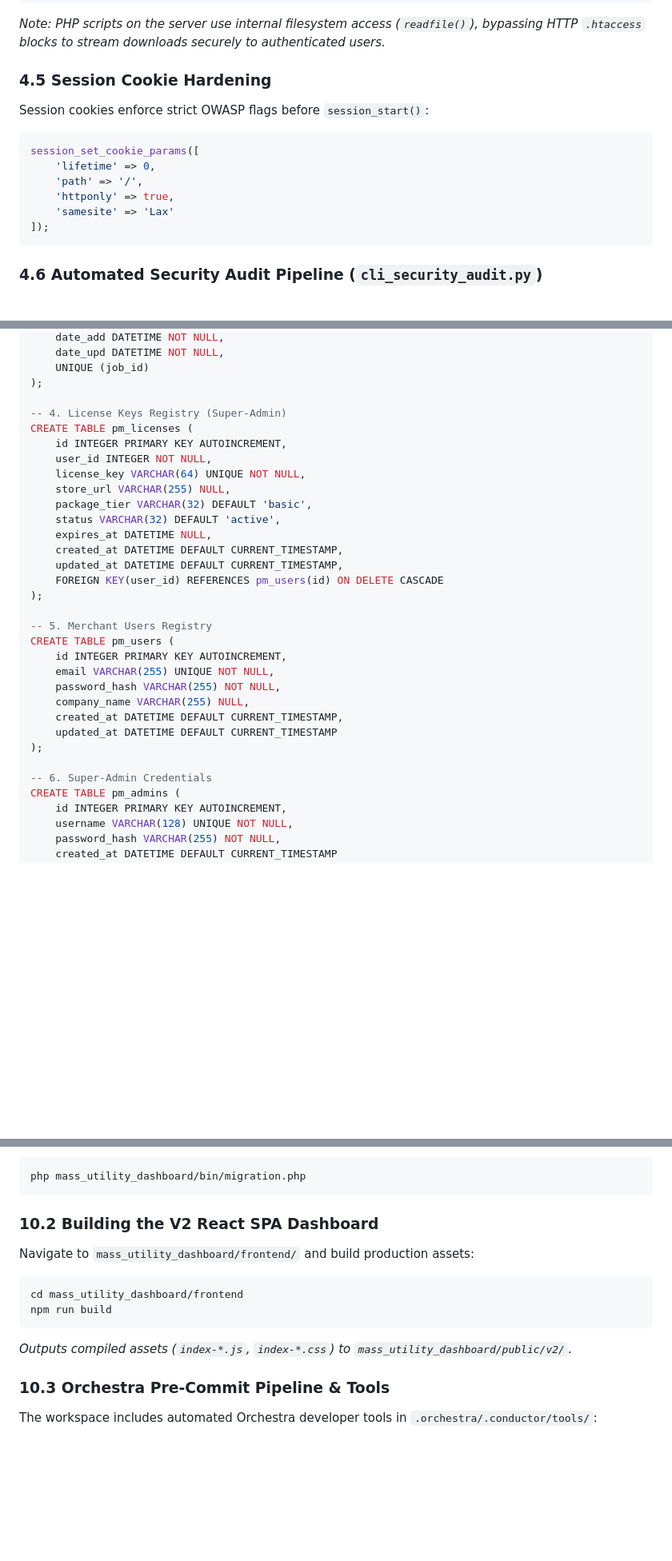
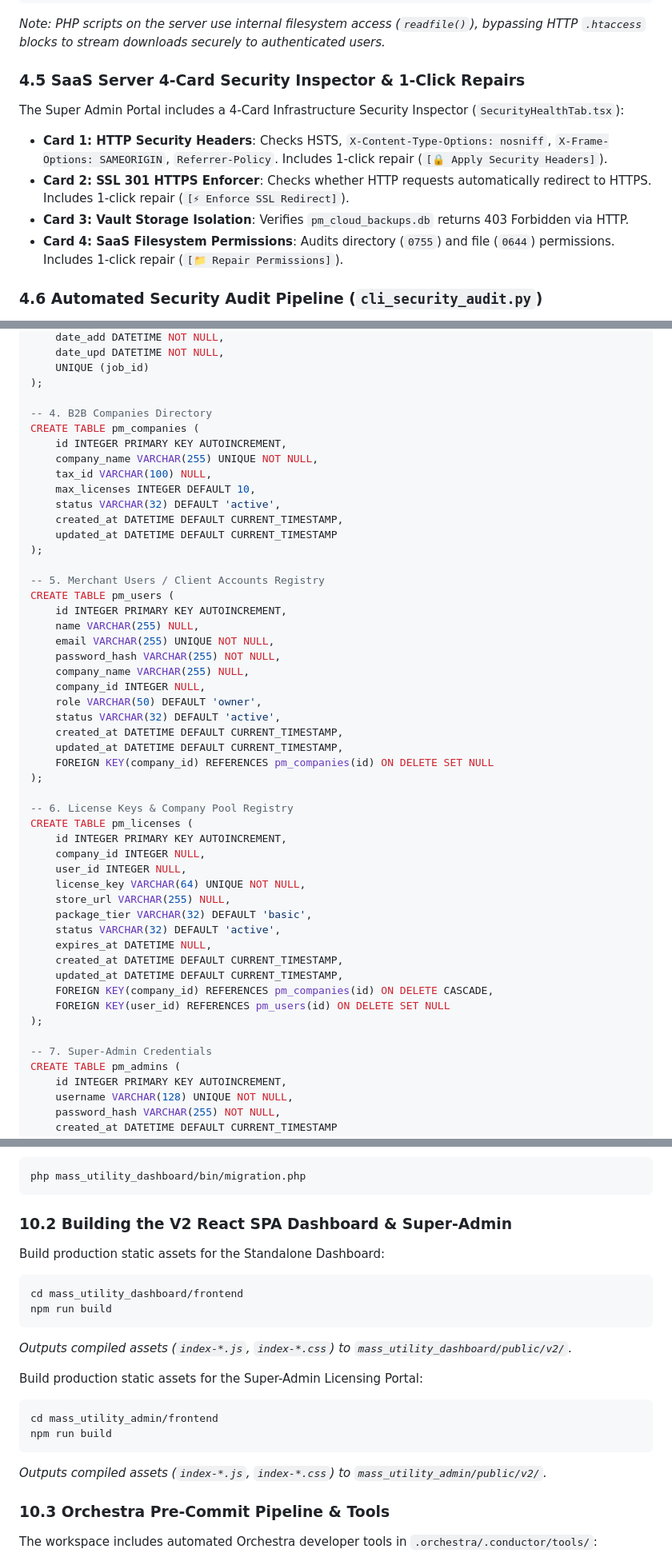
Before and after one commit to calin-m/Mass-Utility, a Markdown page: README.md, 3 parts joined by grey strips. Shown at 80% size. Rendered like a GitHub page; blank space fills up the shorter version.

Commit message:
chore: Comprehensive Master README.md Update

````diff
--- a/README.md
+++ b/README.md
@@ -238,16 +258,12 @@ Direct web access to backup storage directories (`mass_utility/backups/` and `ma
 ```
 *Note: PHP scripts on the server use internal filesystem access (`readfile()`), bypassing HTTP `.htaccess` blocks to stream downloads securely to authenticated users.*
 
-### 4.5 Session Cookie Hardening
-Session cookies enforce strict OWASP flags before `session_start()`:
-```php
-session_set_cookie_params([
-    'lifetime' => 0,
-    'path' => '/',
-    'httponly' => true,
-    'samesite' => 'Lax'
-]);
-```
+### 4.5 SaaS Server 4-Card Security Inspector & 1-Click Repairs
+The Super Admin Portal includes a 4-Card Infrastructure Security Inspector (`SecurityHealthTab.tsx`):
+- **Card 1: HTTP Security Headers**: Checks HSTS, `X-Content-Type-Options: nosniff`, `X-Frame-Options: SAMEORIGIN`, `Referrer-Policy`. Includes 1-click repair (`[🔒 Apply Security Headers]`).
+- **Card 2: SSL 301 HTTPS Enforcer**: Checks whether HTTP requests automatically redirect to HTTPS. Includes 1-click repair (`[⚡ Enforce SSL Redirect]`).
+- **Card 3: Vault Storage Isolation**: Verifies `pm_cloud_backups.db` returns 403 Forbidden via HTTP.
+- **Card 4: SaaS Filesystem Permissions**: Audits directory (`0755`) and file (`0644`) permissions. Includes 1-click repair (`[📁 Repair Permissions]`).
 
 ### 4.6 Automated Security Audit Pipeline (`cli_security_audit.py`)
 Integrated into the pre-commit build pipeline, `cli_security_audit.py` scans JavaScript files for unsafe DOM injections (`innerHTML`), verifies `escapeshellarg()` on PHP shell executions, and audits SQLite queries for prepared statement compliance.
@@ -354,10 +370,37 @@ CREATE TABLE mass_update_log (
     UNIQUE (job_id)
 );
 
--- 4. License Keys Registry (Super-Admin)
+-- 4. B2B Companies Directory
+CREATE TABLE pm_companies (
+    id INTEGER PRIMARY KEY AUTOINCREMENT,
+    company_name VARCHAR(255) UNIQUE NOT NULL,
+    tax_id VARCHAR(100) NULL,
+    max_licenses INTEGER DEFAULT 10,
+    status VARCHAR(32) DEFAULT 'active',
+    created_at DATETIME DEFAULT CURRENT_TIMESTAMP,
+    updated_at DATETIME DEFAULT CURRENT_TIMESTAMP
+);
+
+-- 5. Merchant Users / Client Accounts Registry
+CREATE TABLE pm_users (
+    id INTEGER PRIMARY KEY AUTOINCREMENT,
+    name VARCHAR(255) NULL,
+    email VARCHAR(255) UNIQUE NOT NULL,
+    password_hash VARCHAR(255) NOT NULL,
+    company_name VARCHAR(255) NULL,
+    company_id INTEGER NULL,
+    role VARCHAR(50) DEFAULT 'owner',
+    status VARCHAR(32) DEFAULT 'active',
+    created_at DATETIME DEFAULT CURRENT_TIMESTAMP,
+    updated_at DATETIME DEFAULT CURRENT_TIMESTAMP,
+    FOREIGN KEY(company_id) REFERENCES pm_companies(id) ON DELETE SET NULL
+);
+
+-- 6. License Keys & Company Pool Registry
 CREATE TABLE pm_licenses (
     id INTEGER PRIMARY KEY AUTOINCREMENT,
-    user_id INTEGER NOT NULL,
+    company_id INTEGER NULL,
+    user_id INTEGER NULL,
     license_key VARCHAR(64) UNIQUE NOT NULL,
     store_url VARCHAR(255) NULL,
     package_tier VARCHAR(32) DEFAULT 'basic',
@@ -365,20 +408,11 @@ CREATE TABLE pm_licenses (
     expires_at DATETIME NULL,
     created_at DATETIME DEFAULT CURRENT_TIMESTAMP,
     updated_at DATETIME DEFAULT CURRENT_TIMESTAMP,
-    FOREIGN KEY(user_id) REFERENCES pm_users(id) ON DELETE CASCADE
+    FOREIGN KEY(company_id) REFERENCES pm_companies(id) ON DELETE CASCADE,
+    FOREIGN KEY(user_id) REFERENCES pm_users(id) ON DELETE SET NULL
 );
 
--- 5. Merchant Users Registry
-CREATE TABLE pm_users (
-    id INTEGER PRIMARY KEY AUTOINCREMENT,
-    email VARCHAR(255) UNIQUE NOT NULL,
-    password_hash VARCHAR(255) NOT NULL,
-    company_name VARCHAR(255) NULL,
-    created_at DATETIME DEFAULT CURRENT_TIMESTAMP,
-    updated_at DATETIME DEFAULT CURRENT_TIMESTAMP
-);
-
--- 6. Super-Admin Credentials
+-- 7. Super-Admin Credentials
 CREATE TABLE pm_admins (
     id INTEGER PRIMARY KEY AUTOINCREMENT,
     username VARCHAR(128) UNIQUE NOT NULL,
@@ -445,13 +486,20 @@ Run the SQLite migration script from the root workspace:
 php mass_utility_dashboard/bin/migration.php
 ```
 
-### 10.2 Building the V2 React SPA Dashboard
-Navigate to `mass_utility_dashboard/frontend/` and build production assets:
+### 10.2 Building the V2 React SPA Dashboard & Super-Admin
+Build production static assets for the Standalone Dashboard:
 ```bash
 cd mass_utility_dashboard/frontend
 npm run build
 ```
 *Outputs compiled assets (`index-*.js`, `index-*.css`) to `mass_utility_dashboard/public/v2/`.*
+
+Build production static assets for the Super-Admin Licensing Portal:
+```bash
+cd mass_utility_admin/frontend
+npm run build
+```
+*Outputs compiled assets (`index-*.js`, `index-*.css`) to `mass_utility_admin/public/v2/`.*
 
 ### 10.3 Orchestra Pre-Commit Pipeline & Tools
 The workspace includes automated Orchestra developer tools in `.orchestra/.conductor/tools/`:
````
Also changed, not shown: other parts of README.md (+76 -49 lines).
